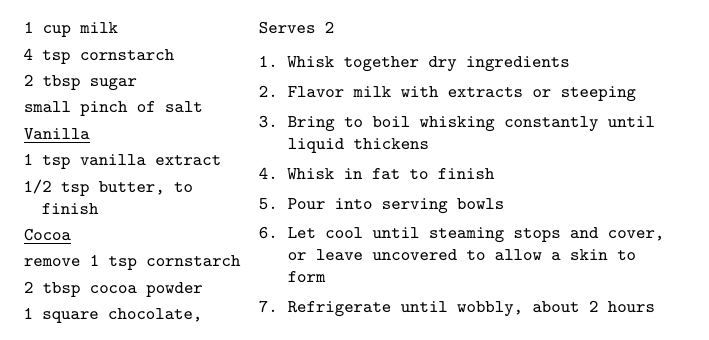
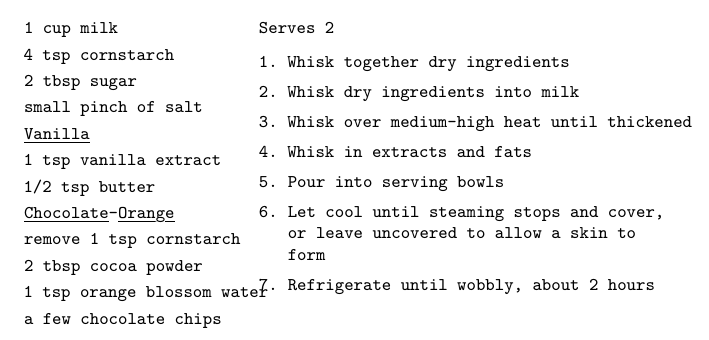
Before and after one commit to OlliSaarikivi/recipecards, a LaTeX document (main.tex): part of page 180 of 181 before the commit and part of page 180 of 180 after it, cut so that both start at the same text. Compiled offline with XeLaTeX.

Commit message:
Fixes to pudding

```diff
--- a/main.tex
+++ b/main.tex
@@ -2803,20 +2803,21 @@ small pinch of salt
 
 \ihead{Vanilla}
 1 tsp vanilla extract
-1/2 tsp butter, to finish
-
-\ihead{Cocoa}
+1/2 tsp butter
+
+\ihead{Chocolate-Orange}
 remove 1 tsp cornstarch
 2 tbsp cocoa powder
-1 square chocolate, to finish
+1 tsp orange \mbox{blossom water}
+a few chocolate chips
 \end{ingredients}
 \nextcolumn
 Serves 2
 \begin{steps}
     \item Whisk together dry ingredients
-    \item Flavor milk with extracts or steeping
-    \item Bring to boil whisking constantly until liquid thickens
-    \item Whisk in fat to finish
+    \item Whisk dry ingredients into milk
+    \item Whisk over medium-high heat until thickened
+    \item Whisk in extracts and fats
     \item Pour into serving bowls
     \item Let cool until steaming stops and cover, or leave uncovered to allow a skin to form
     \item Refrigerate until wobbly, about 2 hours
```
